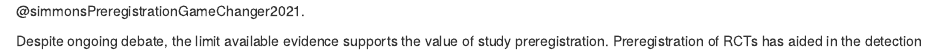
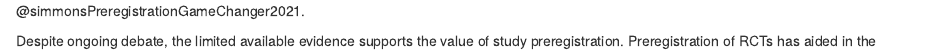
Before and after one commit to rheirene/Evaluating-gambling-research-preregistrations-Specificity-adherence-, an R Markdown document (Revised-Manuscript.Rmd): the page in a window 1100 px wide, from 1920 px down. Rendered offline with R 4.5, knitr and Pandoc, with nearby package versions; some code elsewhere in the file could not run offline; a font, style sheet, LaTeX package, included part or bibliography that could not be used is replaced or left out; a web font asked for in the figures is replaced by an installed one.

Commit message:
Update Revised-Manuscript.Rmd
Minor changes to ensure reproducibility

```diff
--- a/Revised-Manuscript.Rmd
+++ b/Revised-Manuscript.Rmd
@@ -208,7 +208,7 @@ Third, Lakens (2019; p. 1) argues that preregistration is valuable as it allows
 While we focus on just three possible benefits of preregistration above, many others have been proposed. For example, @rubinDoesPreregistrationImprove2020 lists 17 potential benefits–including tangential or secondary benefits such as reducing publication bias and increased reporting of null results. However, Rubin questions whether some of these benefits may be equally or better achieved by other means (e.g., transparent reporting at publication). Further, several arguments against study preregistration have been made, including that the practice is time consuming (for authors to write and reviewers to evaluate), it discourages exploratory research or serendipitous findings, and pre-specified study plans can be flawed [@phamPreregistrationNeitherSufficient2021]. A comprehensive discussion of the potential advantages and disadvantages of preregistration is the beyond the scope of this article, so we refer interested readers to the article by @simmonsPreregistrationGameChanger2021.
 
 
-Despite ongoing debate, the limit available evidence supports the value of study preregistration. Preregistration of RCTs has aided in the detection of outcome switching [@chenComparisonClinicalTrial2019; @vassarEvaluationSelectiveOutcome2020] and appears to have resulted in an increase in published null findings, indicating a potential reduction the likelihood of statistical false-positives [@kaplanLikelihoodNullEffects2015]. Preliminary evidence shows that the effect sizes reported in preregistered studies in the psychology literature are considerably smaller than non-registered studies, suggesting the latter contain effects that are inflated by QRPs and publication bias [@schaferMeaningfulnessEffectSizes2019]. Yet, the value of preregistration is limited by at least two factors. First is the degree to which preregistrations specifically describe all aspects of the planned study. If key study details like hypotheses, primary outcomes, sampling procedures, and analysis plans are not clearly and comprehensively specified, then the many benefits of preregistration listed above fail to materialize. Second is the extent to which researchers actually follow (i.e., adhere to) their pre-specified plans and declare any deviations [@naturehumanbehaviourTellItIt2020]. If, post-preregistration, a researcher changes their criterion for outlier removal or the cut-off score used to divide groups and fails to declare such deviations, the anticipated benefits of the practice (i.e., restricted RDoF and, to some extent, transparency) are again diminished.
+Despite ongoing debate, the limited available evidence supports the value of study preregistration. Preregistration of RCTs has aided in the detection of outcome switching [@chenComparisonClinicalTrial2019; @vassarEvaluationSelectiveOutcome2020] and appears to have resulted in an increase in published null findings, indicating a potential reduction the likelihood of statistical false-positives [@kaplanLikelihoodNullEffects2015]. Preliminary evidence shows that the effect sizes reported in preregistered studies in the psychology literature are considerably smaller than non-registered studies, suggesting the latter contain effects that are inflated by QRPs and publication bias [@schaferMeaningfulnessEffectSizes2019]. Yet, the value of preregistration is limited by at least two factors. First is the degree to which preregistrations specifically describe all aspects of the planned study. If key study details like hypotheses, primary outcomes, sampling procedures, and analysis plans are not clearly and comprehensively specified, then the many benefits of preregistration listed above fail to materialize. Second is the extent to which researchers actually follow (i.e., adhere to) their pre-specified plans and declare any deviations [@naturehumanbehaviourTellItIt2020]. If, post-preregistration, a researcher changes their criterion for outlier removal or the cut-off score used to divide groups and fails to declare such deviations, the anticipated benefits of the practice (i.e., restricted RDoF and, to some extent, transparency) are again diminished.
 
 To date, three studies have evaluated modern study preregistration practices according to the specificity of the research plans and the degree to which the researchers adhered to them. @bakkerEnsuringQualitySpecificity2020 examined the specificity of preregistrations registered on OSF (osf.io) during 2016 that used either structured or unstructured templates. The authors adapted the list of RDoFs developed by @wichertsDegreesFreedomPlanning2016 to create a scoring protocol that assessed the extent to which the preregistration restricted each RDoF (e.g., "Deciding on how to deal with outliers in an *ad hoc* manner") by being “*specific*” (i.e., all phases of research process are described), "*precise*" (i.e., descriptions of the research plan can only be interpreted in one way), and "*exhaustive*" (i.e., explicit acknowledgment that the plan will not be deviated from). We use the term specificity here as shorthand for these three principles. Bakker and colleagues found that specificity was higher in the sample using a structured template but was relatively low for both samples, particularly regarding the selection of measured variables and covariates.
 
```
